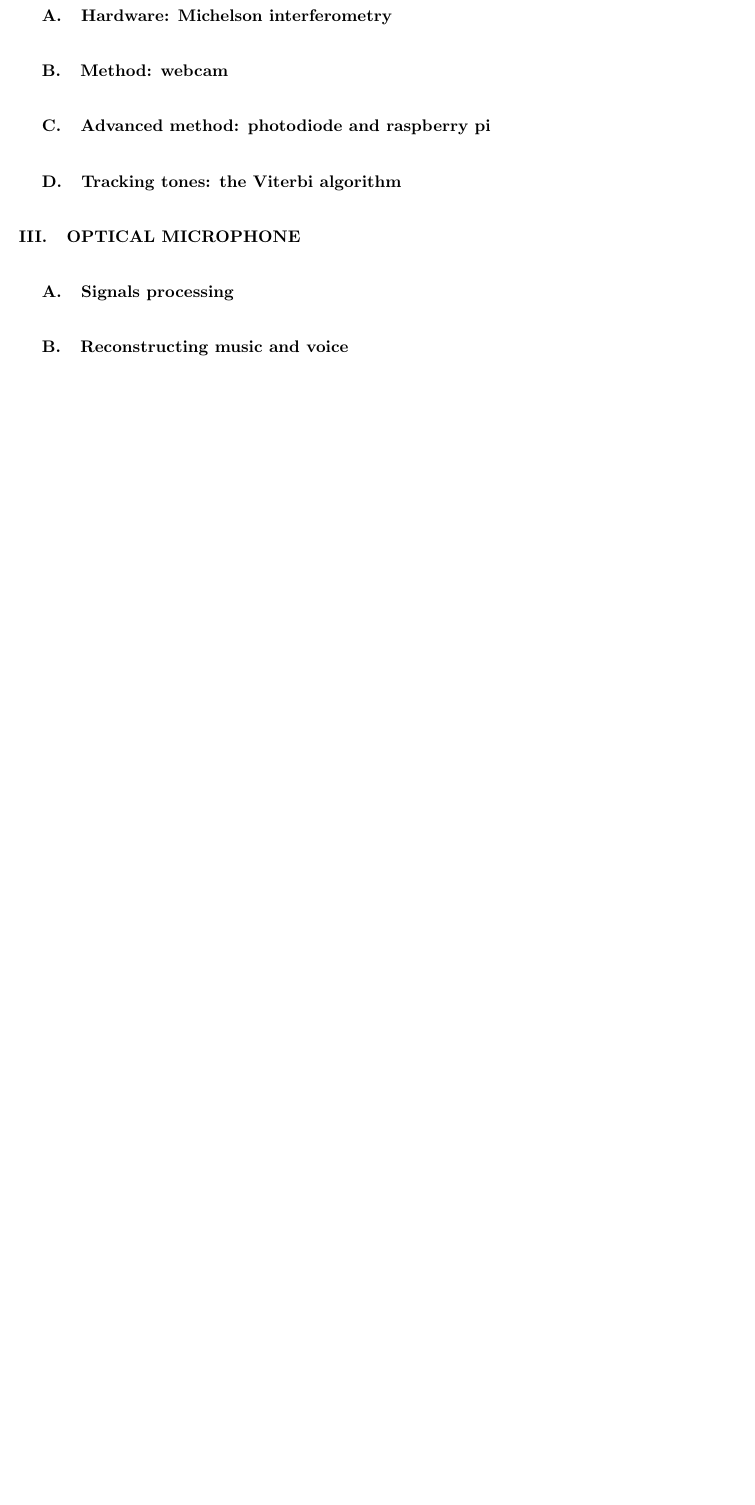
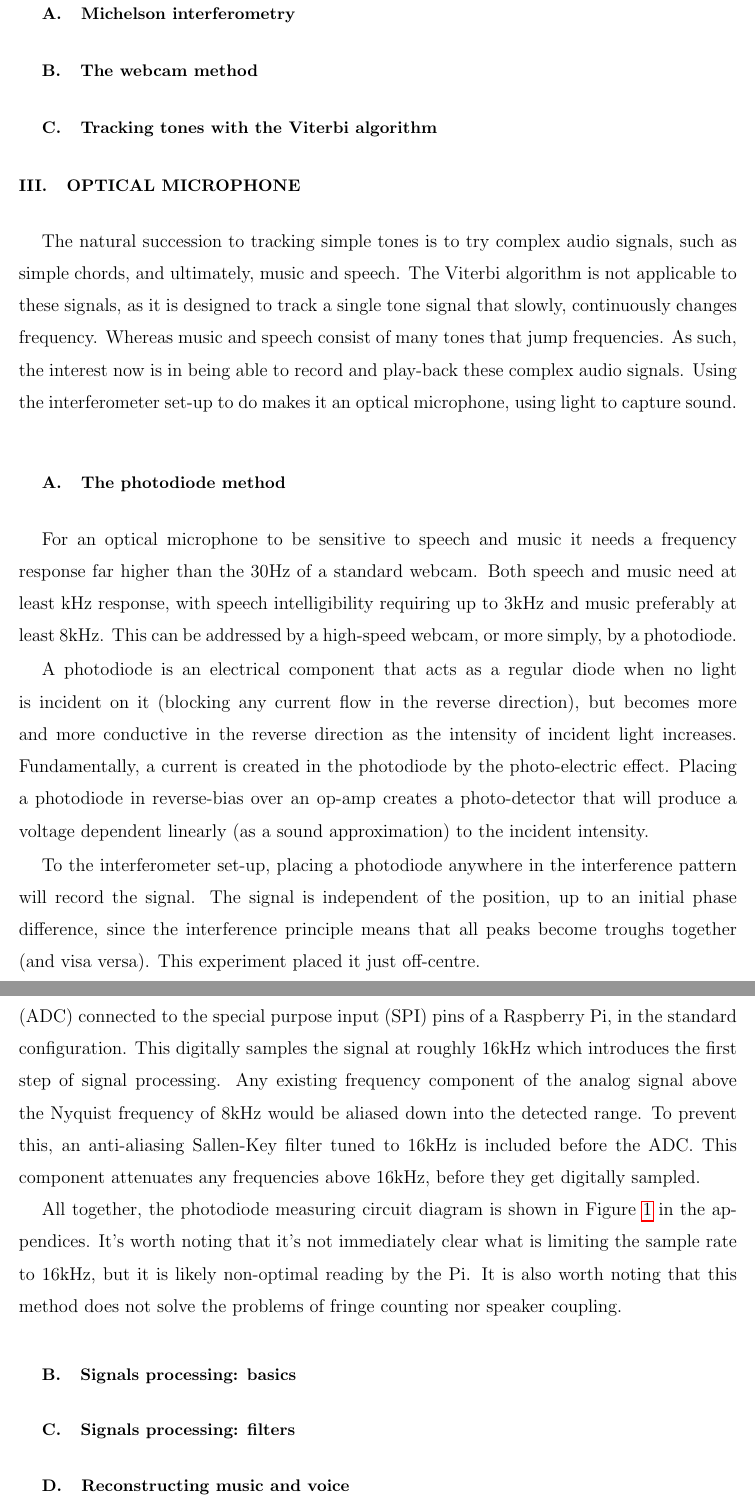
Before and after one commit to daccordeon/gravexplain, a LaTeX paper (paper/paper_main.tex): part of page 3 of 7 before the commit and two parts of pages 3 and 4 of 8 after it, the two joined at a grey line, cut so that both start at the same text, the shorter picture padded with empty space. Compiled offline with pdfLaTeX.

Commit message:
65th day of Summer

```diff
--- a/paper/paper_main.tex
+++ b/paper/paper_main.tex
@@ -87,29 +90,54 @@ In section X we describe...... \han{add this in at the end}
 
-\subsection{Hardware: Michelson interferometry}
-% path difference, virtual thin film interference
+\subsection{Michelson interferometry}
+% hardware: path difference, virtual thin film interference
 
-\subsection{Method: webcam}
+\subsection{The webcam method}
 % how to analyse video, python OpenCV2
+
+% acknowledge problems: fringe counting, transfer function, coupling
+
 
 % \section{Results and analysis}
 % combined/interwoven results, analysis, and discussion
 
-\subsection{Advanced method: photodiode and raspberry pi}
-% leave circuit design to an appendix
-% only briefly mention Salen-Key, leave to signals processing section
-
-\subsection{Tracking tones: the Viterbi algorithm}
+\subsection{Tracking tones with the Viterbi algorithm}
 % explaination and successful application
 % \jam{should we introduce viterbi in the introduction, probably?}
 
 % we can do this with both webcam and photodiode
 
 \section{Optical microphone}
-% describe aim of optical microphone: play back injected sounds
-% acknowledge problems: fringe counting, transfer function, coupling
+% aim of optical microphone: play back injected sounds
 
-\subsection{Signals processing}
+The natural succession to tracking simple tones is to try complex audio signals, such as simple chords, and ultimately, music and speech. The Viterbi algorithm is not applicable to these signals, as it is designed to track a single tone signal that slowly, continuously changes frequency. Whereas music and speech consist of many tones that jump frequencies. As such, the interest now is in being able to record and play-back these complex audio signals. Using the interferometer set-up to do makes it an optical microphone, using light to capture sound.
+
+\subsection{The photodiode method}
+% advanced method: explain how we capture data
+
+For an optical microphone to be sensitive to speech and music it needs a frequency response far higher than the 30Hz of a standard webcam. Both speech and music need at least kHz response, with speech intelligibility requiring up to 3kHz and music preferably at least 8kHz. This can be addressed by a high-speed webcam, or more simply, by a photodiode.
+
+
+A photodiode is an electrical component that acts as a regular diode when no light is incident on it (blocking any current flow in the reverse direction), but becomes more and more conductive in the reverse direction as the intensity of incident light increases. Fundamentally, a current is created in the photodiode by the photo-electric effect. Placing a photodiode in reverse-bias over an op-amp creates a photo-detector that will produce a voltage dependent linearly (as a sound approximation) to the incident intensity.
+
+
+To the interferometer set-up, placing a photodiode anywhere in the interference pattern will record the signal. The signal is independent of the position, up to an initial phase difference, since the interference principle means that all peaks become troughs together (and visa versa). This experiment placed it just off-centre.
+
+
+The analog signal from the photodiode is captured by an analog-to-digital converter (ADC) connected to the special purpose input (SPI) pins of a Raspberry Pi, in the standard configuration. This digitally samples the signal at roughly 16kHz which introduces the first step of signal processing. Any existing frequency component of the analog signal above the Nyquist frequency of 8kHz would be aliased down into the detected range. To prevent this, an anti-aliasing Sallen-Key filter tuned to 16kHz is included before the ADC. This component attenuates any frequencies above 16kHz, before they get digitally sampled.
+
+
+All together, the photodiode measuring circuit diagram is shown in Figure~\ref{fig:circuit_diagram} in the appendices. It’s worth noting that it’s not immediately clear what is limiting the sample rate to 16kHz, but it is likely non-optimal reading by the Pi.
+% The ADC used (MCP3008) is quoted at 200kHz (or ksps, kilo samples per second).
+It is also worth noting that this method does not solve the problems of fringe counting nor speaker coupling.
+
+
+\subsection{Signals processing: basics}
+% transfer function, power-spectral-density
+
+\subsection{Signals processing: filters}
 % breakdown of model and all of the filters
+
+% link back, gravitational wave searches also do lots of signal processing
 
 \subsection{Reconstructing music and voice}
 % results of processing, likely mixed with above subsection
```
Also changed, not shown: paper/paper_main.tex (28 more changed lines), 1 other file.
